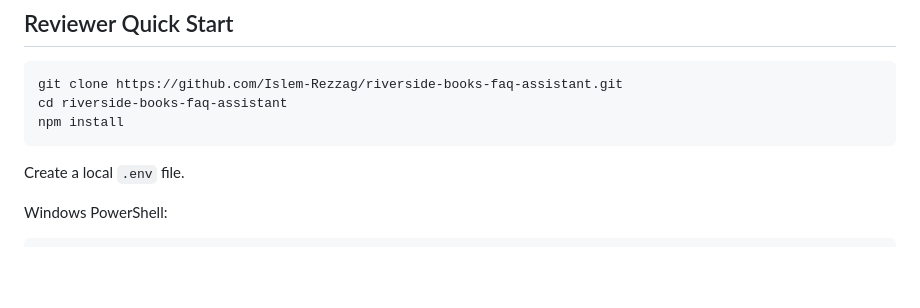
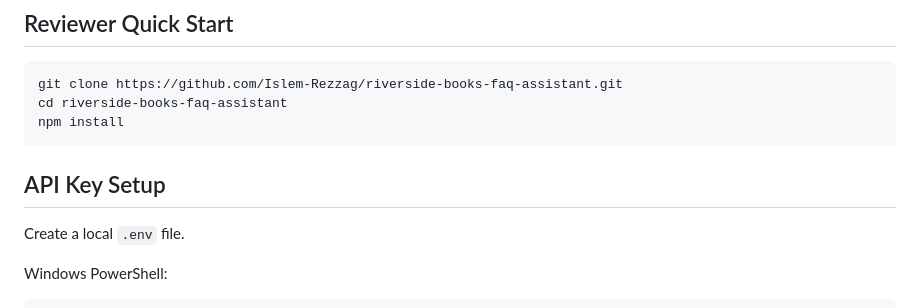
Before and after one commit to Islem-Rezzag/riverside-books-faq-assistant, a Markdown page: README.md, the part around the change. GitHub-like rendering; blank space fills up the shorter version.

Commit message:
style: restore readable project formatting

````diff
--- a/README.md
+++ b/README.md
@@ -35,6 +35,8 @@ git clone https://github.com/Islem-Rezzag/riverside-books-faq-assistant.git
 cd riverside-books-faq-assistant
 npm install
 ```
+
+## API Key Setup
 
 Create a local `.env` file.
 
````
